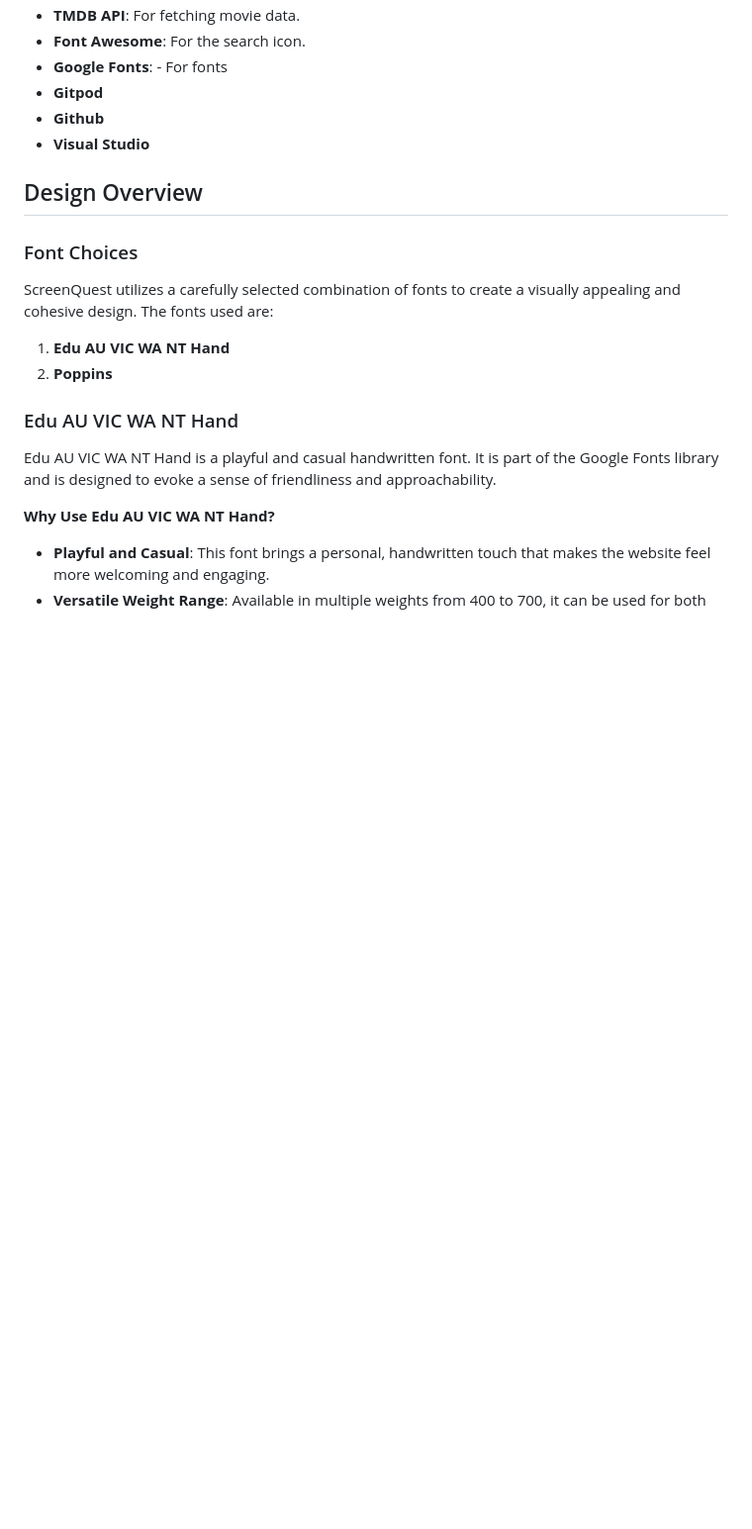
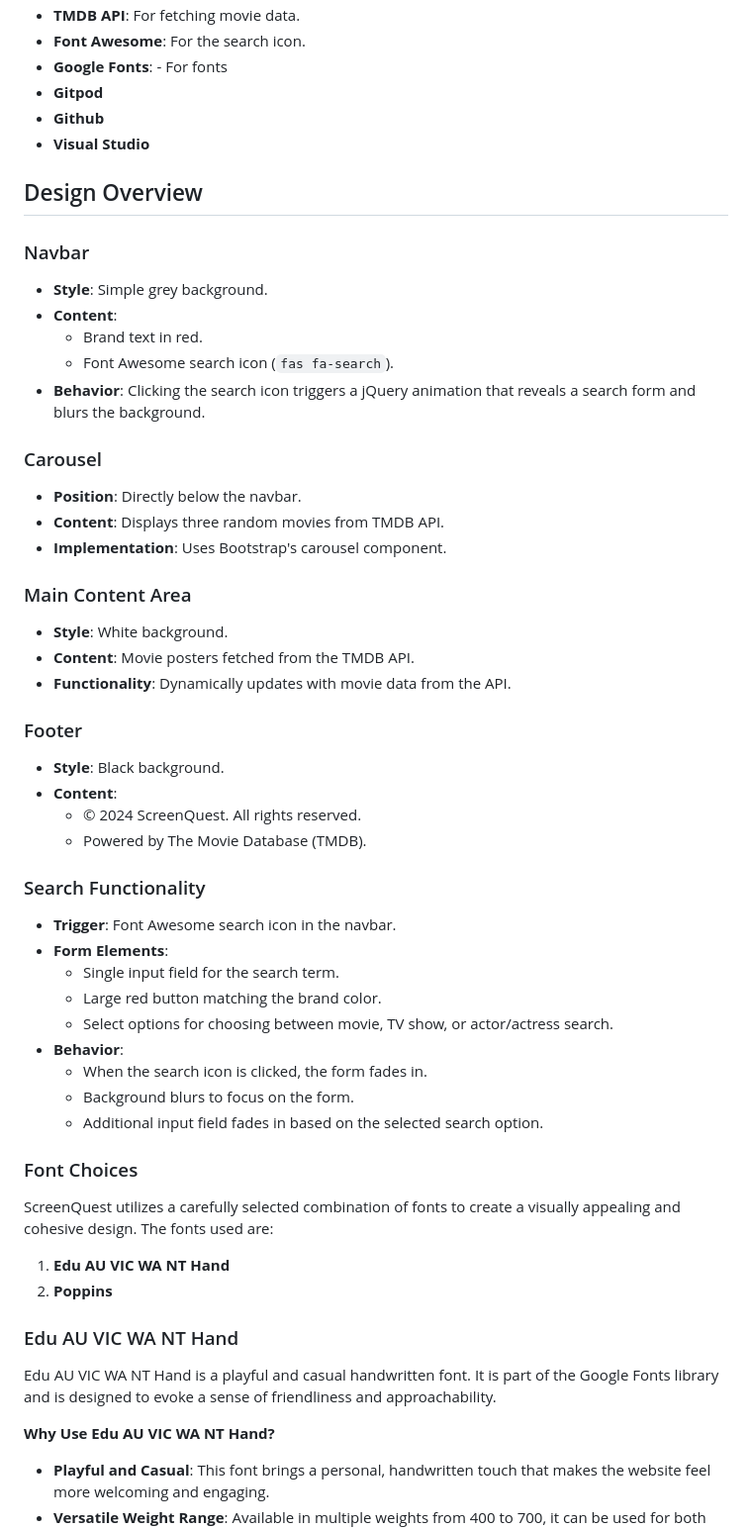
Before and after one commit to DeanoPHP/msp-2, a Markdown page: README.md, the part around the change. Shown at 99% size. Rendered like a GitHub page; blank space fills up the shorter version.

Commit message:
docs: Added to the design overview

```diff
--- a/README.md
+++ b/README.md
@@ -79,6 +79,42 @@ Wireframes were designed using [Balsamiq](https://balsamiq.cloud/#)
 - **Visual Studio**
 
 ## Design Overview
+
+### Navbar
+- **Style**: Simple grey background.
+- **Content**:
+  - Brand text in red.
+  - Font Awesome search icon (`fas fa-search`).
+- **Behavior**: Clicking the search icon triggers a jQuery animation that reveals a search form and blurs the background.
+
+### Carousel
+- **Position**: Directly below the navbar.
+- **Content**: Displays three random movies from TMDB API.
+- **Implementation**: Uses Bootstrap's carousel component.
+
+### Main Content Area
+- **Style**: White background.
+- **Content**: Movie posters fetched from the TMDB API.
+- **Functionality**: Dynamically updates with movie data from the API.
+
+### Footer
+- **Style**: Black background.
+- **Content**:
+  - © 2024 ScreenQuest. All rights reserved.
+  - Powered by The Movie Database (TMDB).
+
+### Search Functionality
+- **Trigger**: Font Awesome search icon in the navbar.
+- **Form Elements**:
+  - Single input field for the search term.
+  - Large red button matching the brand color.
+  - Select options for choosing between movie, TV show, or actor/actress search.
+- **Behavior**:
+  - When the search icon is clicked, the form fades in.
+  - Background blurs to focus on the form.
+  - Additional input field fades in based on the selected search option.
+
+
 
 ### Font Choices
 ScreenQuest utilizes a carefully selected combination of fonts to create a visually appealing and cohesive design. The fonts used are:
```
